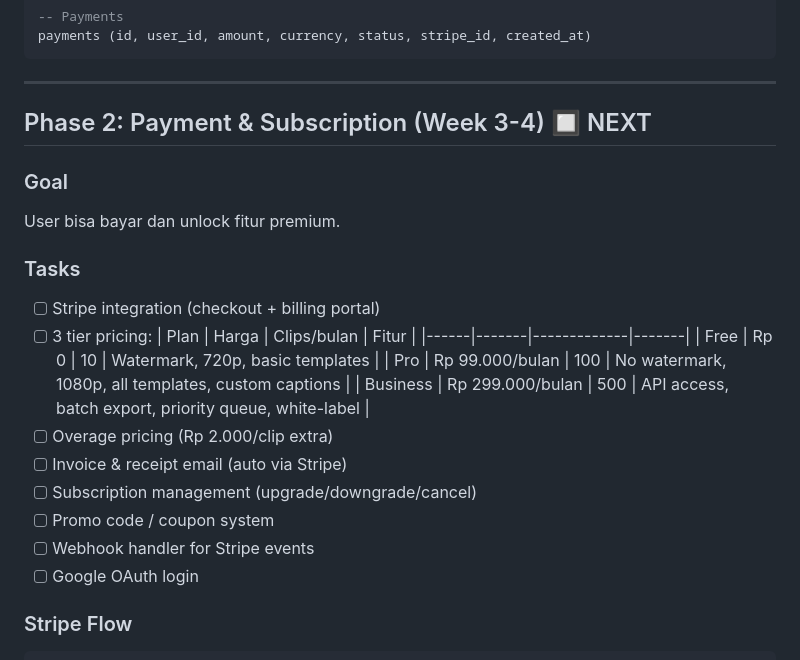
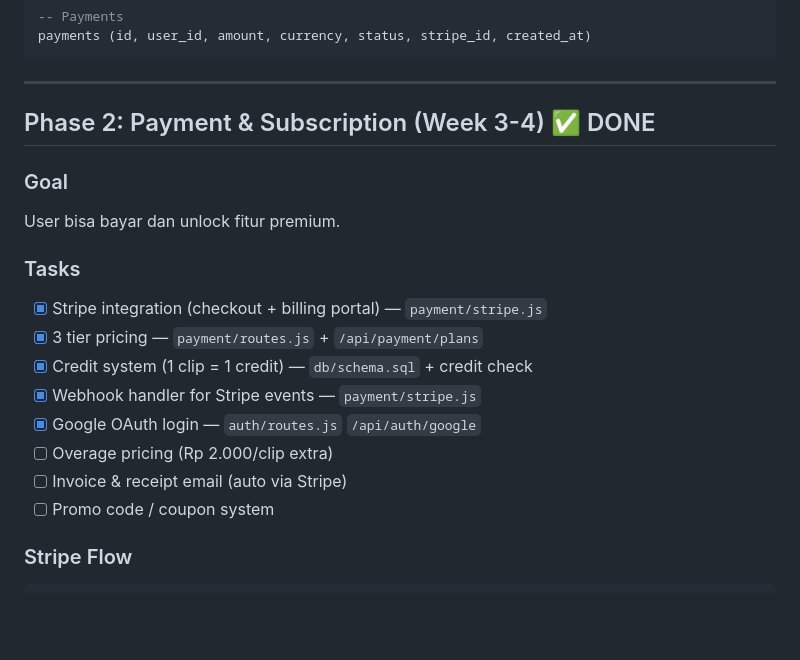
Before and after one commit to Fachrimardliana16/ytclp, a Markdown page: ROADMAP-SAAS.md, the part around the change. GitHub-like rendering; blank space fills up the shorter version.

Commit message:
Update roadmap: Phase 2 done

````diff
--- a/ROADMAP-SAAS.md
+++ b/ROADMAP-SAAS.md
@@ -51,25 +51,20 @@ payments (id, user_id, amount, currency, status, stripe_id, created_at)
 
 ---
 
-## Phase 2: Payment & Subscription (Week 3-4) 🔲 NEXT
+## Phase 2: Payment & Subscription (Week 3-4) ✅ DONE
 
 ### Goal
 User bisa bayar dan unlock fitur premium.
 
 ### Tasks
-- [ ] Stripe integration (checkout + billing portal)
-- [ ] 3 tier pricing:
-  | Plan | Harga | Clips/bulan | Fitur |
-  |------|-------|-------------|-------|
-  | Free | Rp 0 | 10 | Watermark, 720p, basic templates |
-  | Pro | Rp 99.000/bulan | 100 | No watermark, 1080p, all templates, custom captions |
-  | Business | Rp 299.000/bulan | 500 | API access, batch export, priority queue, white-label |
+- [x] Stripe integration (checkout + billing portal) — `payment/stripe.js`
+- [x] 3 tier pricing — `payment/routes.js` + `/api/payment/plans`
+- [x] Credit system (1 clip = 1 credit) — `db/schema.sql` + credit check
+- [x] Webhook handler for Stripe events — `payment/stripe.js`
+- [x] Google OAuth login — `auth/routes.js` `/api/auth/google`
 - [ ] Overage pricing (Rp 2.000/clip extra)
 - [ ] Invoice & receipt email (auto via Stripe)
-- [ ] Subscription management (upgrade/downgrade/cancel)
 - [ ] Promo code / coupon system
-- [ ] Webhook handler for Stripe events
-- [ ] Google OAuth login
 
 ### Stripe Flow
 ```
````
